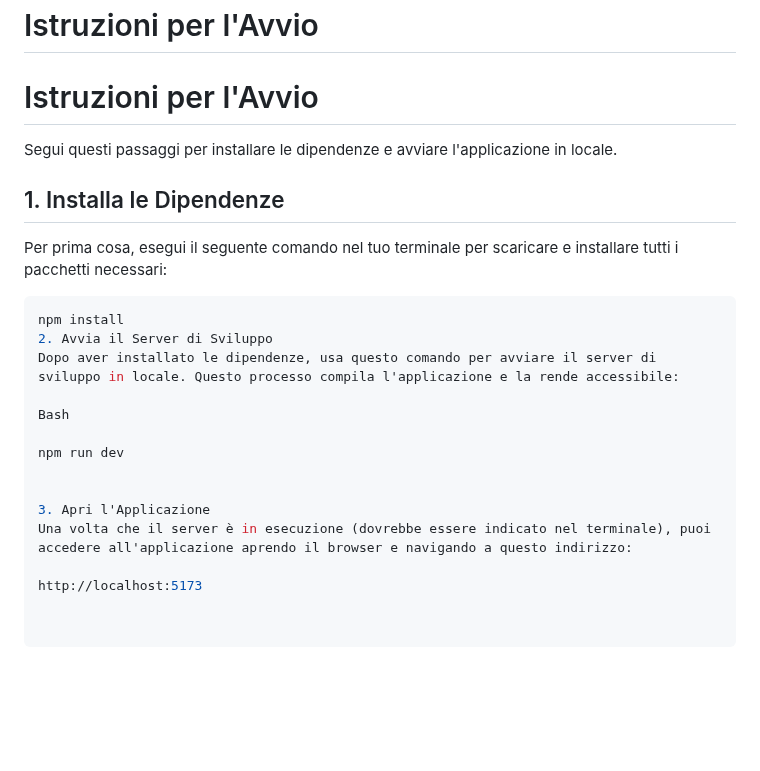
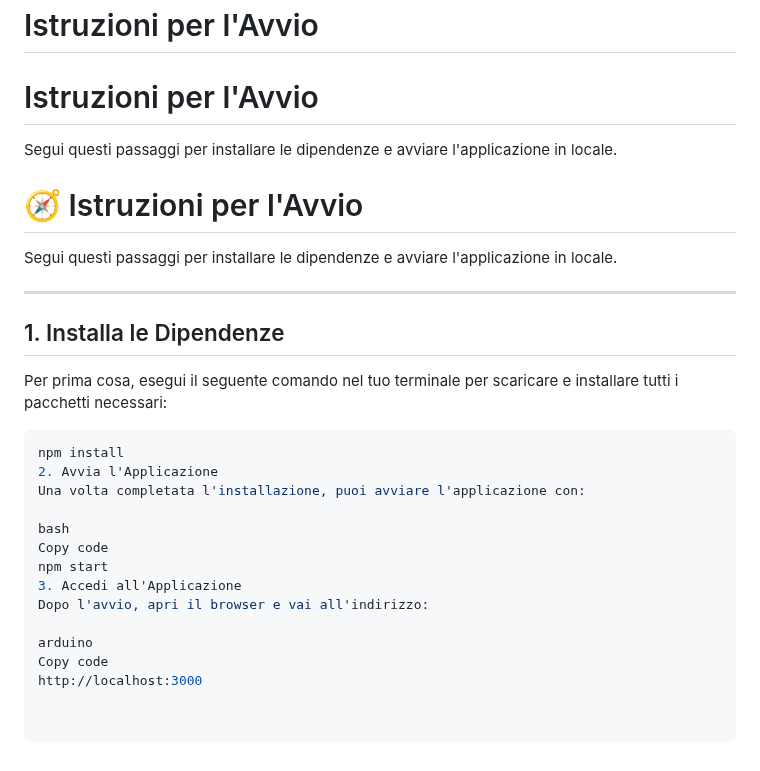
Before and after one commit to Eneahoxha/Kanban-web-app, a Markdown page: README.md, the part around the change. Rendered like a GitHub page; blank space fills up the shorter version.

Commit message:
Revise startup instructions in README.md
Updated the instructions for starting the application, including renaming steps and correcting the server address.

````diff
--- a/README.md
+++ b/README.md
@@ -59,21 +59,27 @@ Se hai Node.js installato, puoi utilizzare **Vite** per servire l'applicazione i
 
 Segui questi passaggi per installare le dipendenze e avviare l'applicazione in locale.
 
+# 🧭 Istruzioni per l'Avvio
+
+Segui questi passaggi per installare le dipendenze e avviare l'applicazione in locale.
+
+---
+
 ## 1. Installa le Dipendenze
 
 Per prima cosa, esegui il seguente comando nel tuo terminale per scaricare e installare tutti i pacchetti necessari:
 
 ```bash
 npm install
-2. Avvia il Server di Sviluppo
-Dopo aver installato le dipendenze, usa questo comando per avviare il server di sviluppo in locale. Questo processo compila l'applicazione e la rende accessibile:
+2. Avvia l'Applicazione
+Una volta completata l'installazione, puoi avviare l'applicazione con:
 
-Bash
+bash
+Copy code
+npm start
+3. Accedi all'Applicazione
+Dopo l'avvio, apri il browser e vai all'indirizzo:
 
-npm run dev
-
-
-3. Apri l'Applicazione
-Una volta che il server è in esecuzione (dovrebbe essere indicato nel terminale), puoi accedere all'applicazione aprendo il browser e navigando a questo indirizzo:
-
-http://localhost:5173
+arduino
+Copy code
+http://localhost:3000
````
